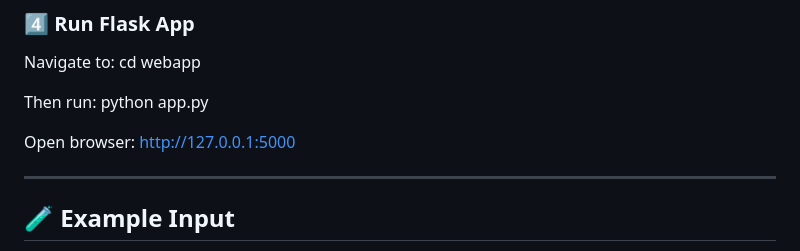
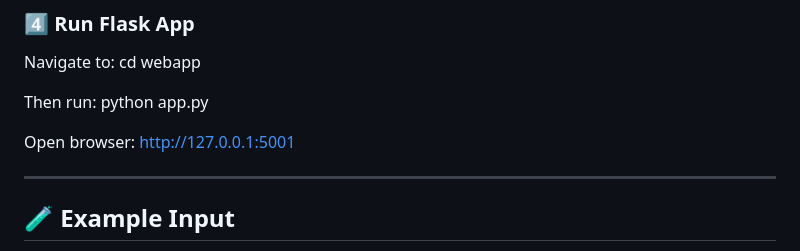
Before and after one commit to ramanbuchha/california-house-price-prediction, a Markdown page: README.md, the part around the change. Drawn GitHub-style.

```diff
--- a/README.md
+++ b/README.md
@@ -134,7 +134,7 @@ Then run:
 python app.py
 
 Open browser:
-http://127.0.0.1:5000
+http://127.0.0.1:5001
 
 
 ---
```
